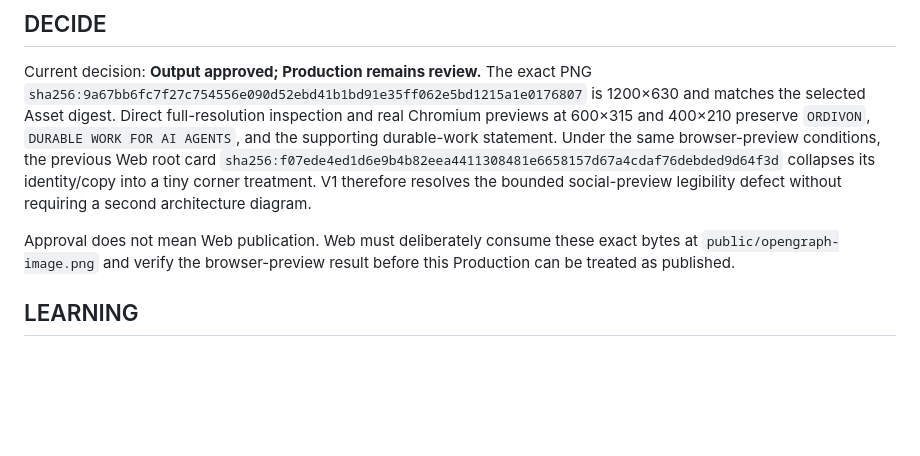
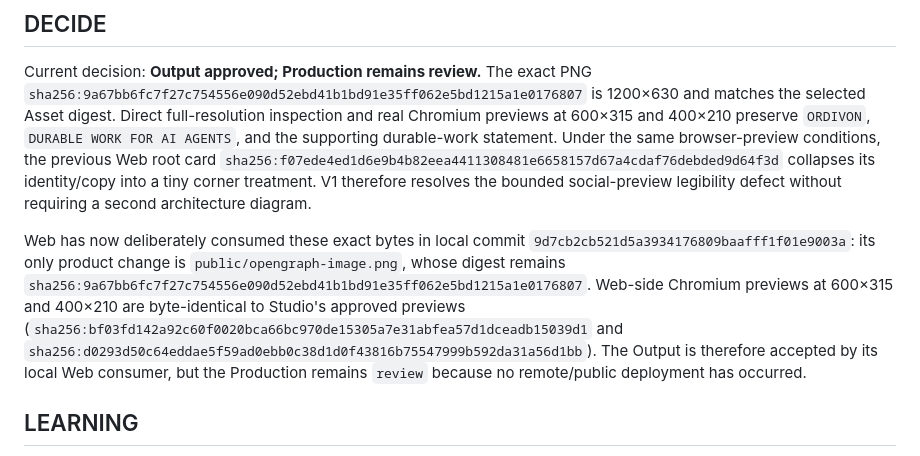
Before and after one commit to ordivon-org/ordivon-media, a Markdown page: productions/site-social-card/cognition.md, the part around the change. Drawn GitHub-style; blank space fills up the shorter version.

Commit message:
docs(studio): record social card Web consumption

```diff
--- a/productions/site-social-card/cognition.md
+++ b/productions/site-social-card/cognition.md
@@ -48,7 +48,7 @@ Required checks before approval:
 
 Current decision: **Output approved; Production remains review.** The exact PNG `sha256:9a67bb6fc7f27c754556e090d52ebd41b1bd91e35ff062e5bd1215a1e0176807` is 1200×630 and matches the selected Asset digest. Direct full-resolution inspection and real Chromium previews at 600×315 and 400×210 preserve `ORDIVON`, `DURABLE WORK FOR AI AGENTS`, and the supporting durable-work statement. Under the same browser-preview conditions, the previous Web root card `sha256:f07ede4ed1d6e9b4b82eea4411308481e6658157d67a4cdaf76debded9d64f3d` collapses its identity/copy into a tiny corner treatment. V1 therefore resolves the bounded social-preview legibility defect without requiring a second architecture diagram.
 
-Approval does not mean Web publication. Web must deliberately consume these exact bytes at `public/opengraph-image.png` and verify the browser-preview result before this Production can be treated as published.
+Web has now deliberately consumed these exact bytes in local commit `9d7cb2cb521d5a3934176809baafff1f01e9003a`: its only product change is `public/opengraph-image.png`, whose digest remains `sha256:9a67bb6fc7f27c754556e090d52ebd41b1bd91e35ff062e5bd1215a1e0176807`. Web-side Chromium previews at 600×315 and 400×210 are byte-identical to Studio's approved previews (`sha256:bf03fd142a92c60f0020bca66bc970de15305a7e31abfea57d1dceadb15039d1` and `sha256:d0293d50c64eddae5f59ad0ebb0c38d1d0f43816b75547999b592da31a56d1bb`). The Output is therefore accepted by its local Web consumer, but the Production remains `review` because no remote/public deployment has occurred.
 
 ## LEARNING
 
```
